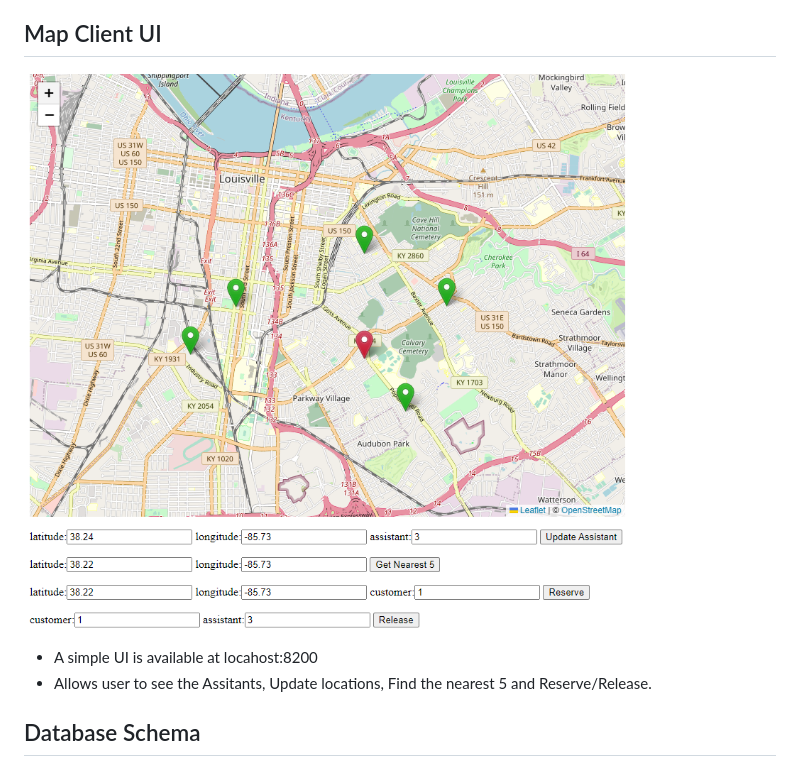
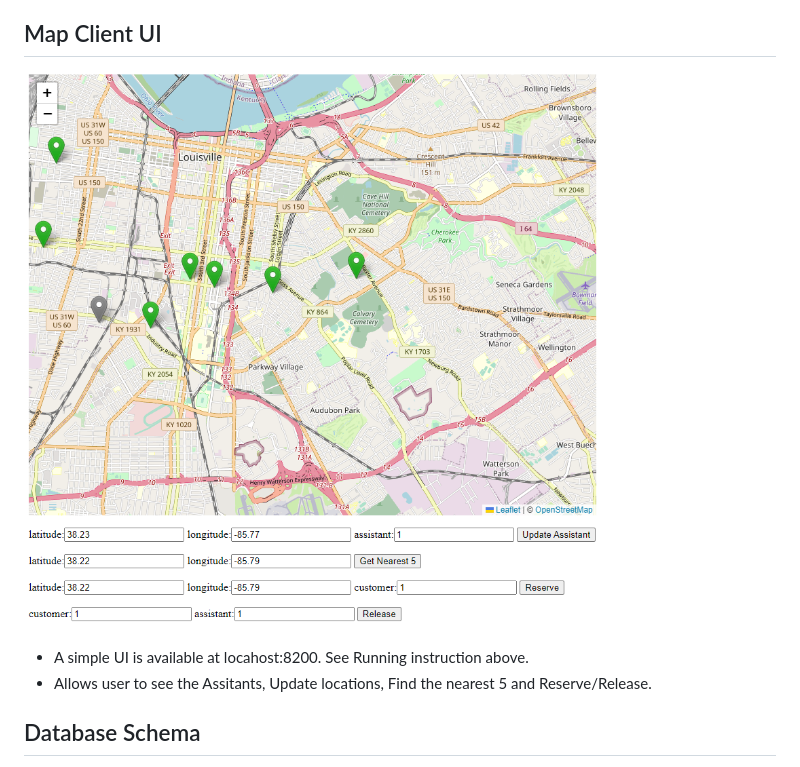
Before and after one commit to naiduv/ERA-api, a Markdown page: Readme.md, the part around the change. GitHub-like rendering; pictures changed too: ui.png.

```diff
--- a/Readme.md
+++ b/Readme.md
@@ -30,7 +30,7 @@
 
 ![UI](./ui.png)
 
-- A simple UI is available at locahost:8200
+- A simple UI is available at locahost:8200. See Running instruction above.
 - Allows user to see the Assitants, Update locations, Find the nearest 5 and Reserve/Release.
 
 ## Database Schema
```
Also changed, not shown: 1 other file.
